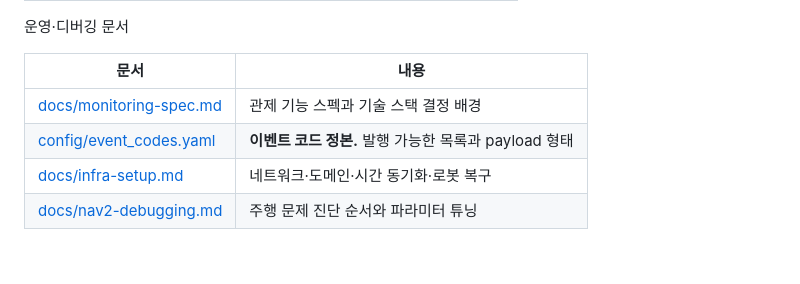
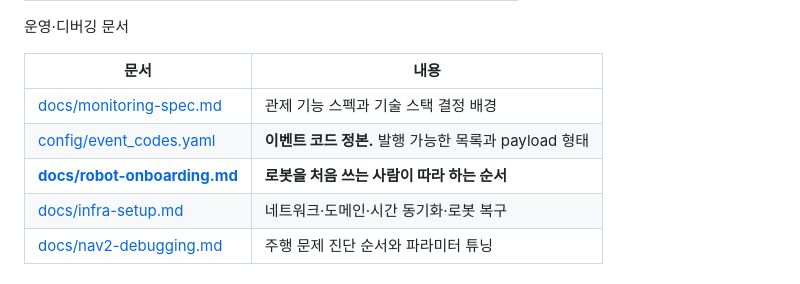
Before and after one commit to finalproject3fastcamp/mingky_care_pro, a Markdown page: README.md, the part around the change. Drawn GitHub-style.

```diff
--- a/README.md
+++ b/README.md
@@ -71,6 +71,7 @@ Pinky 자율주행 로봇과 고정형 OMX(OpenManipulator-X) 로봇팔을 연
 | --- | --- |
 | [docs/monitoring-spec.md](docs/monitoring-spec.md) | 관제 기능 스펙과 기술 스택 결정 배경 |
 | [config/event_codes.yaml](config/event_codes.yaml) | **이벤트 코드 정본.** 발행 가능한 목록과 payload 형태 |
+| **[docs/robot-onboarding.md](docs/robot-onboarding.md)** | **로봇을 처음 쓰는 사람이 따라 하는 순서** |
 | [docs/infra-setup.md](docs/infra-setup.md) | 네트워크·도메인·시간 동기화·로봇 복구 |
 | [docs/nav2-debugging.md](docs/nav2-debugging.md) | 주행 문제 진단 순서와 파라미터 튜닝 |
 
```
Also changed, not shown: docs/robot-onboarding.md (added, +308 -0 lines).
